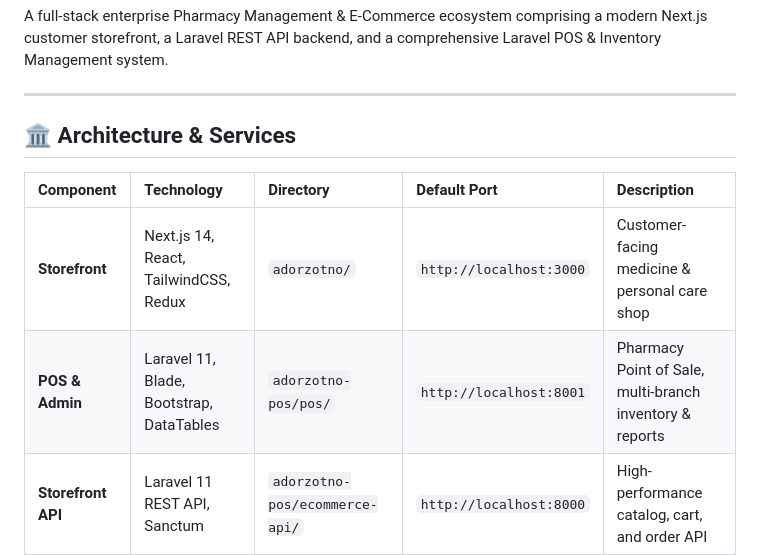
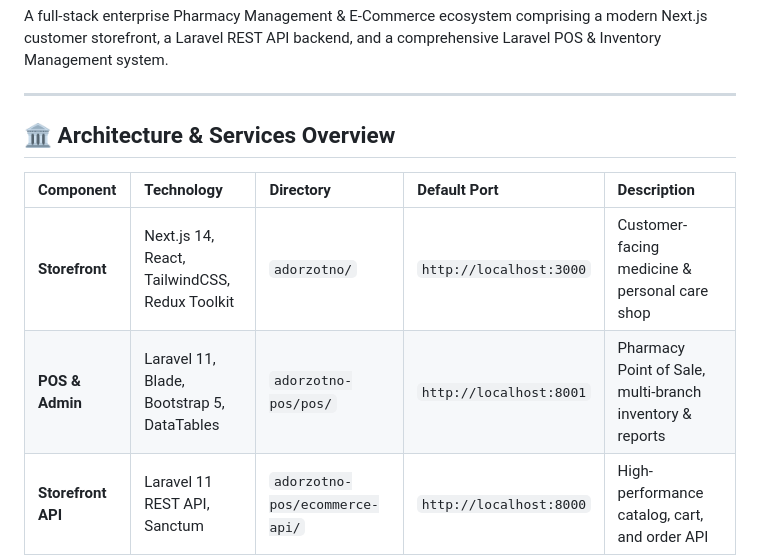
Before and after one commit to jimhpar/pharma, a Markdown page: README.md, the part around one of its changes. GitHub-like rendering.

```diff
--- a/README.md
+++ b/README.md
@@ -4,11 +4,11 @@ A full-stack enterprise Pharmacy Management & E-Commerce ecosystem comprising a
 
 ---
 
-## 🏛️ Architecture & Services
+## 🏛️ Architecture & Services Overview
 
 | Component | Technology | Directory | Default Port | Description |
 | :--- | :--- | :--- | :--- | :--- |
-| **Storefront** | Next.js 14, React, TailwindCSS, Redux | `adorzotno/` | `http://localhost:3000` | Customer-facing medicine & personal care shop |
-| **POS & Admin** | Laravel 11, Blade, Bootstrap, DataTables | `adorzotno-pos/pos/` | `http://localhost:8001` | Pharmacy Point of Sale, multi-branch inventory & reports |
+| **Storefront** | Next.js 14, React, TailwindCSS, Redux Toolkit | `adorzotno/` | `http://localhost:3000` | Customer-facing medicine & personal care shop |
+| **POS & Admin** | Laravel 11, Blade, Bootstrap 5, DataTables | `adorzotno-pos/pos/` | `http://localhost:8001` | Pharmacy Point of Sale, multi-branch inventory & reports |
 | **Storefront API** | Laravel 11 REST API, Sanctum | `adorzotno-pos/ecommerce-api/` | `http://localhost:8000` | High-performance catalog, cart, and order API |
 | **Database** | MySQL 8.x | `database/` | `3306` (`adorzotno`) | Complete pre-seeded database with 6,003 products & stocks |
```
Also changed, not shown: other parts of README.md (+104 -0 lines).
